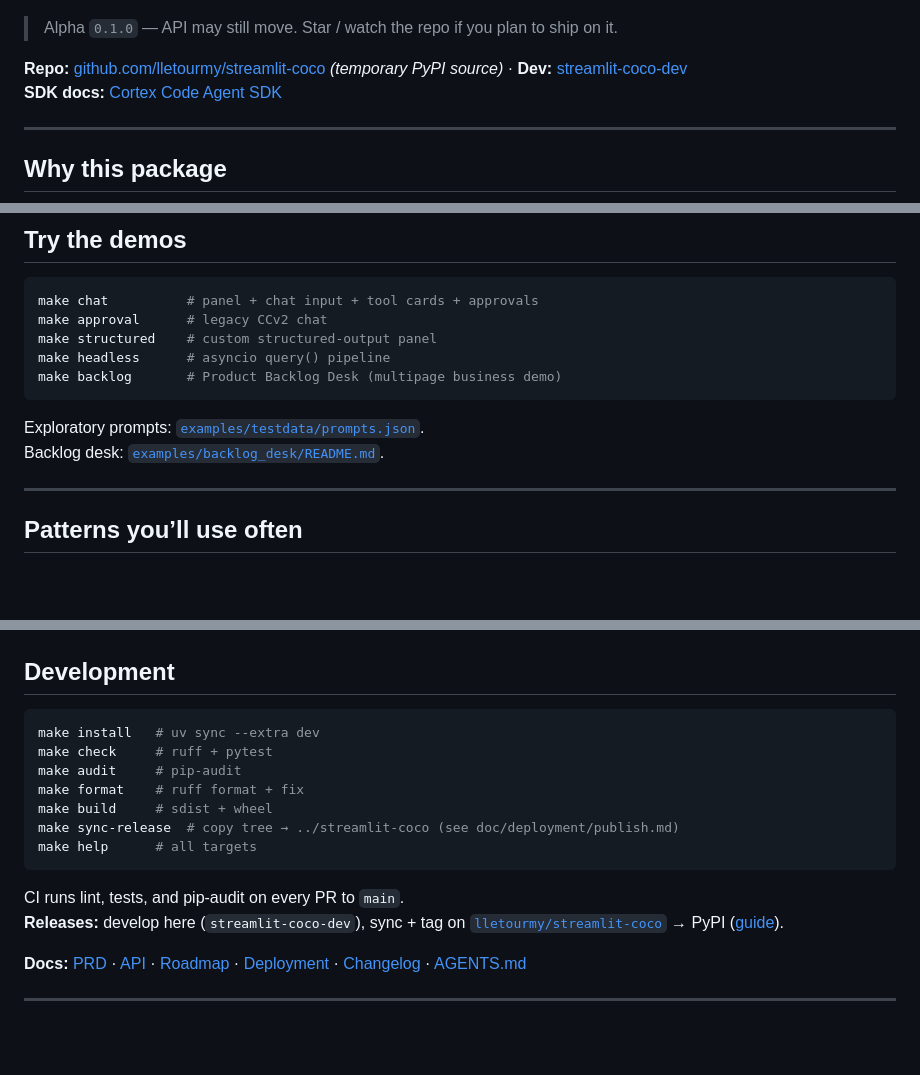
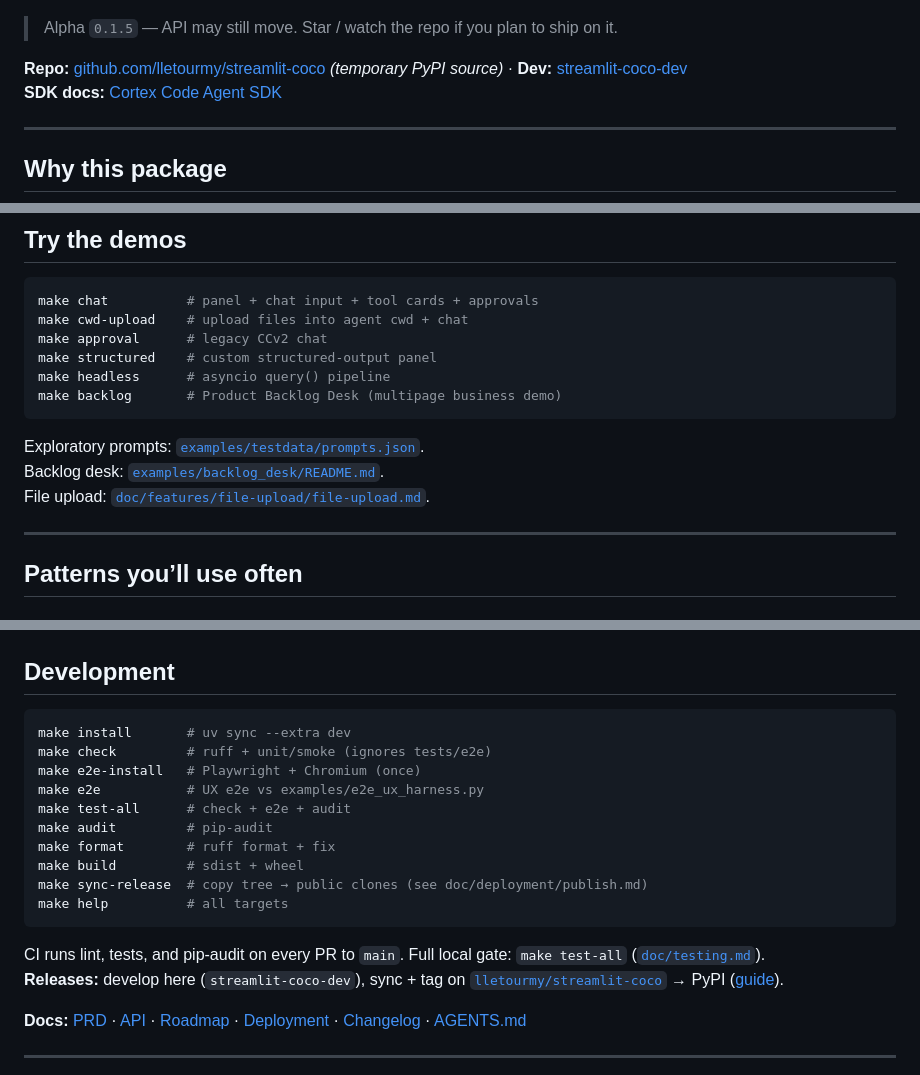
Before and after one commit to lletourmy/streamlit-coco, a Markdown page: README.md, 3 parts joined by grey strips. Rendered like a GitHub page; blank space fills up the shorter version.

Commit message:
Docs: README make targets for cwd-upload and e2e

````diff
--- a/README.md
+++ b/README.md
@@ -9,7 +9,7 @@ You own the page. CoCo owns the session. `panel()` streams the transcript; your
 
 ![CoCo for Streamlit — streaming transcript with a Glob tool card](doc/screenshot.png)
 
-> Alpha `0.1.0` — API may still move. Star / watch the repo if you plan to ship on it.
+> Alpha `0.1.5` — API may still move. Star / watch the repo if you plan to ship on it.
 
 **Repo:** [github.com/lletourmy/streamlit-coco](https://github.com/lletourmy/streamlit-coco) *(temporary PyPI source)* · **Dev:** [streamlit-coco-dev](https://github.com/DevoteamSP/streamlit-coco-dev)
 **SDK docs:** [Cortex Code Agent SDK](https://docs.snowflake.com/en/user-guide/cortex-code-agent-sdk/cortex-code-agent-sdk)
@@ -93,6 +93,7 @@ st_coco.chat(session=session, key="coco_chat", height=560)
 
 ```bash
 make chat          # panel + chat input + tool cards + approvals
+make cwd-upload    # upload files into agent cwd + chat
 make approval      # legacy CCv2 chat
 make structured    # custom structured-output panel
 make headless      # asyncio query() pipeline
@@ -101,6 +102,7 @@ make backlog       # Product Backlog Desk (multipage business demo)
 
 Exploratory prompts: [`examples/testdata/prompts.json`](examples/testdata/prompts.json).
 Backlog desk: [`examples/backlog_desk/README.md`](examples/backlog_desk/README.md).
+File upload: [`doc/features/file-upload/file-upload.md`](doc/features/file-upload/file-upload.md).
 
 ---
 
@@ -159,16 +161,19 @@ tests/
 ## Development
 
 ```bash
-make install   # uv sync --extra dev
-make check     # ruff + pytest
-make audit     # pip-audit
-make format    # ruff format + fix
-make build     # sdist + wheel
-make sync-release  # copy tree → ../streamlit-coco (see doc/deployment/publish.md)
-make help      # all targets
+make install       # uv sync --extra dev
+make check         # ruff + unit/smoke (ignores tests/e2e)
+make e2e-install   # Playwright + Chromium (once)
+make e2e           # UX e2e vs examples/e2e_ux_harness.py
+make test-all      # check + e2e + audit
+make audit         # pip-audit
+make format        # ruff format + fix
+make build         # sdist + wheel
+make sync-release  # copy tree → public clones (see doc/deployment/publish.md)
+make help          # all targets
 ```
 
-CI runs lint, tests, and pip-audit on every PR to `main`.
+CI runs lint, tests, and pip-audit on every PR to `main`. Full local gate: `make test-all` ([`doc/testing.md`](doc/testing.md)).
 **Releases:** develop here (`streamlit-coco-dev`), sync + tag on [`lletourmy/streamlit-coco`](https://github.com/lletourmy/streamlit-coco) → PyPI ([guide](doc/deployment/publish.md)).
 
 **Docs:** [PRD](doc/prd.md) · [API](doc/api.md) · [Roadmap](doc/roadmap.md) · [Deployment](doc/deployment/) · [Changelog](CHANGELOG.md) · [AGENTS.md](AGENTS.md)
````
Also changed, not shown: CHANGELOG.md (+3 -0 lines), 1 other file.
